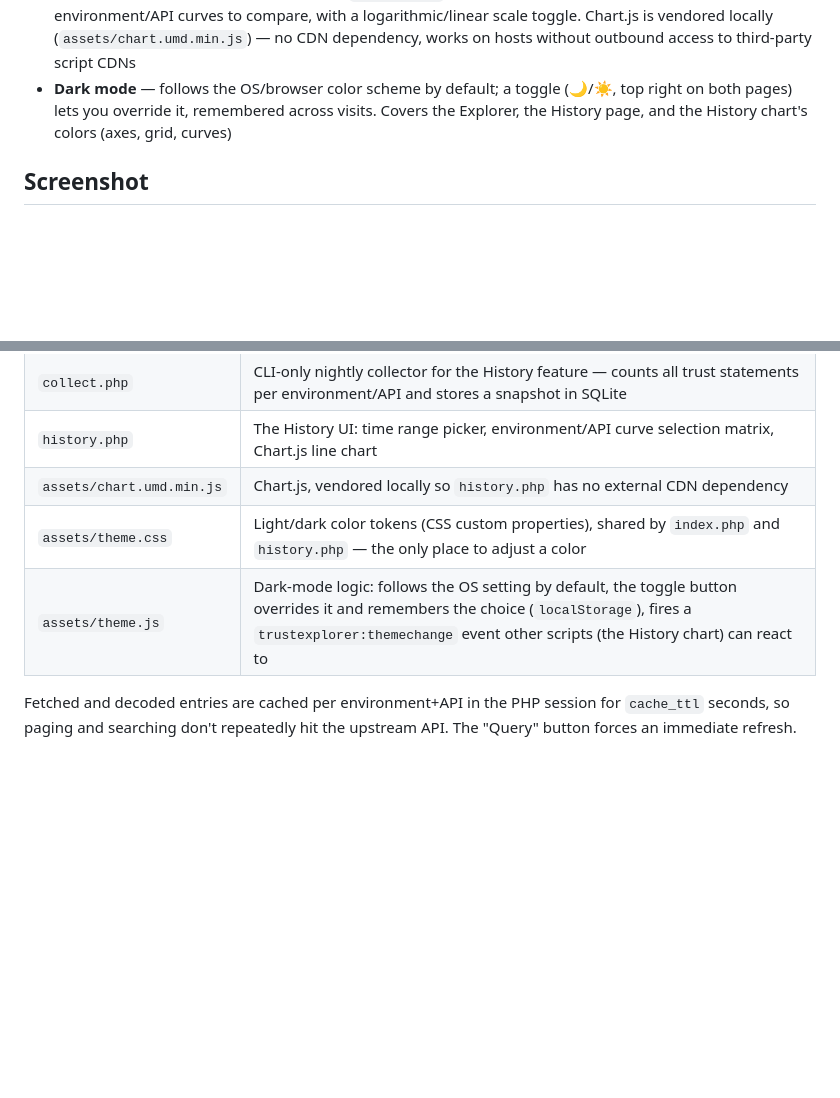
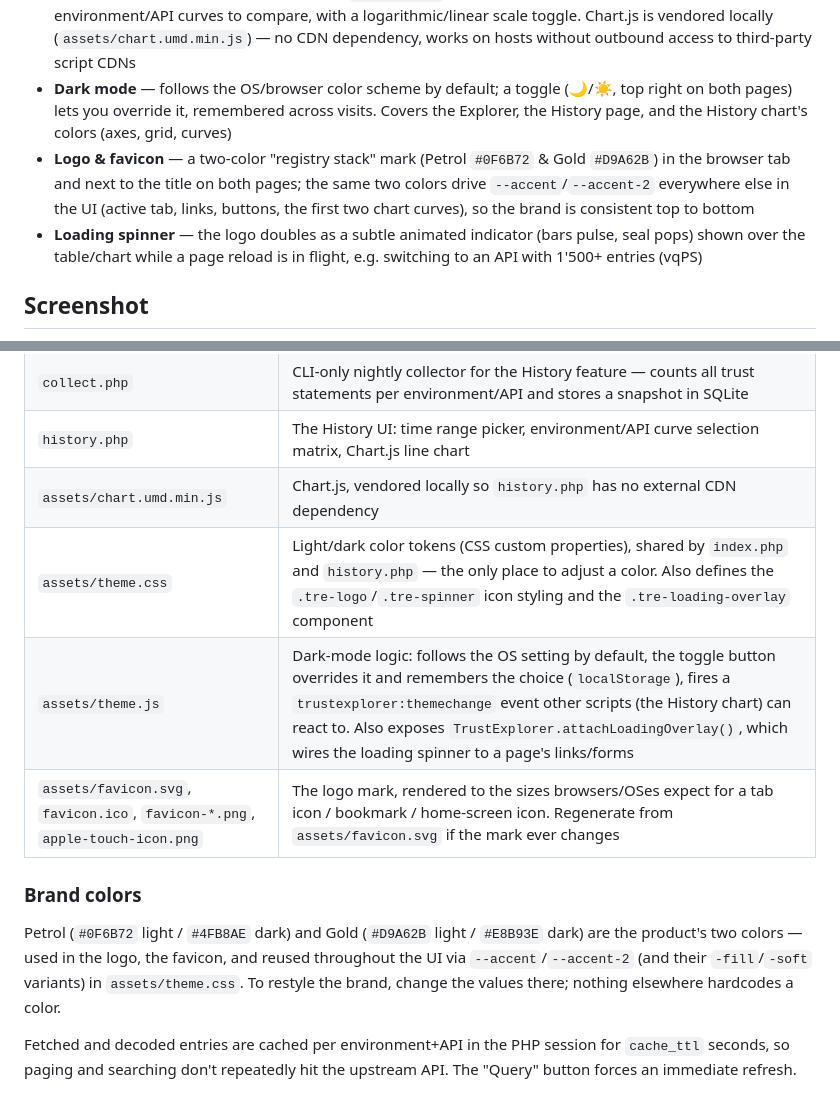
Before and after one commit to laudatioUno/trust-registry-explorer, a Markdown page: README.md, 2 parts joined by grey strips. Rendered like a GitHub page; blank space fills up the shorter version.

```diff
--- a/README.md
+++ b/README.md
@@ -16,6 +16,8 @@ A lightweight PHP tool for browsing and searching the [swiyu](https://www.eid.ad
 - **Config-driven** — add a new environment or API by editing `config.php`, no other code changes needed
 - **History tracking** — a nightly cron job records the total number of trust statements per environment/API into a local SQLite database; a chart view (`history.php`) lets you pick a time range and any combination of environment/API curves to compare, with a logarithmic/linear scale toggle. Chart.js is vendored locally (`assets/chart.umd.min.js`) — no CDN dependency, works on hosts without outbound access to third-party script CDNs
 - **Dark mode** — follows the OS/browser color scheme by default; a toggle (🌙/☀️, top right on both pages) lets you override it, remembered across visits. Covers the Explorer, the History page, and the History chart's colors (axes, grid, curves)
+- **Logo & favicon** — a two-color "registry stack" mark (Petrol `#0F6B72` & Gold `#D9A62B`) in the browser tab and next to the title on both pages; the same two colors drive `--accent`/`--accent-2` everywhere else in the UI (active tab, links, buttons, the first two chart curves), so the brand is consistent top to bottom
+- **Loading spinner** — the logo doubles as a subtle animated indicator (bars pulse, seal pops) shown over the table/chart while a page reload is in flight, e.g. switching to an API with 1'500+ entries (vqPS)
 
 ## Screenshot
 
@@ -122,8 +124,13 @@ Three files, each with a single responsibility:
 | `collect.php` | CLI-only nightly collector for the History feature — counts all trust statements per environment/API and stores a snapshot in SQLite |
 | `history.php` | The History UI: time range picker, environment/API curve selection matrix, Chart.js line chart |
 | `assets/chart.umd.min.js` | Chart.js, vendored locally so `history.php` has no external CDN dependency |
-| `assets/theme.css` | Light/dark color tokens (CSS custom properties), shared by `index.php` and `history.php` — the only place to adjust a color |
-| `assets/theme.js` | Dark-mode logic: follows the OS setting by default, the toggle button overrides it and remembers the choice (`localStorage`), fires a `trustexplorer:themechange` event other scripts (the History chart) can react to |
+| `assets/theme.css` | Light/dark color tokens (CSS custom properties), shared by `index.php` and `history.php` — the only place to adjust a color. Also defines the `.tre-logo`/`.tre-spinner` icon styling and the `.tre-loading-overlay` component |
+| `assets/theme.js` | Dark-mode logic: follows the OS setting by default, the toggle button overrides it and remembers the choice (`localStorage`), fires a `trustexplorer:themechange` event other scripts (the History chart) can react to. Also exposes `TrustExplorer.attachLoadingOverlay()`, which wires the loading spinner to a page's links/forms |
+| `assets/favicon.svg`, `favicon.ico`, `favicon-*.png`, `apple-touch-icon.png` | The logo mark, rendered to the sizes browsers/OSes expect for a tab icon / bookmark / home-screen icon. Regenerate from `assets/favicon.svg` if the mark ever changes |
+
+### Brand colors
+
+Petrol (`#0F6B72` light / `#4FB8AE` dark) and Gold (`#D9A62B` light / `#E8B93E` dark) are the product's two colors — used in the logo, the favicon, and reused throughout the UI via `--accent`/`--accent-2` (and their `-fill`/`-soft` variants) in `assets/theme.css`. To restyle the brand, change the values there; nothing elsewhere hardcodes a color.
 
 Fetched and decoded entries are cached per environment+API in the PHP session for `cache_ttl` seconds, so paging and searching don't repeatedly hit the upstream API. The "Query" button forces an immediate refresh.
 
```
